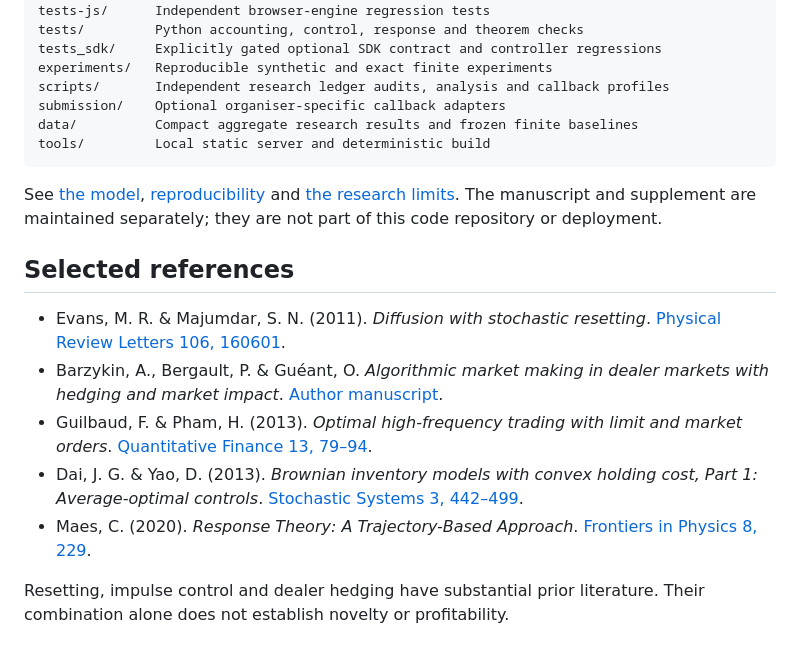
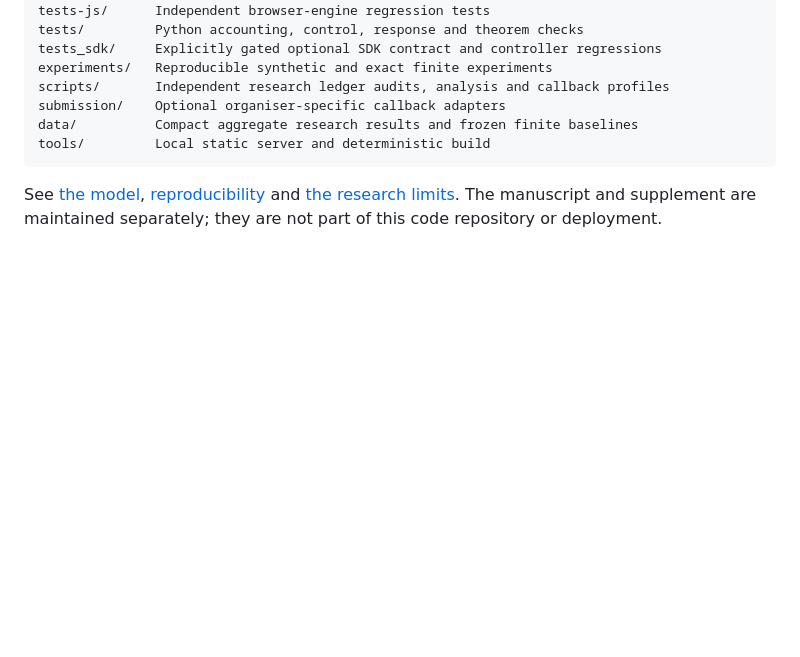
Before and after one commit to nalin-dhiman/interiit_15_quant, a Markdown page: README.md, the part around the change. GitHub-like rendering; blank space fills up the shorter version.

```diff
--- a/README.md
+++ b/README.md
@@ -160,21 +160,3 @@ tools/         Local static server and deterministic build
 See [the model](docs/model.md), [reproducibility](docs/reproducibility.md) and
 [the research limits](docs/limitations.md). The manuscript and supplement are
 maintained separately; they are not part of this code repository or deployment.
-
-## Selected references
-
-- Evans, M. R. & Majumdar, S. N. (2011). *Diffusion with stochastic resetting*.
-  [Physical Review Letters 106, 160601](https://doi.org/10.1103/PhysRevLett.106.160601).
-- Barzykin, A., Bergault, P. & Guéant, O. *Algorithmic market making in dealer
-  markets with hedging and market impact*.
-  [Author manuscript](https://arxiv.org/abs/2106.06974v6).
-- Guilbaud, F. & Pham, H. (2013). *Optimal high-frequency trading with limit and
-  market orders*. [Quantitative Finance 13, 79–94](https://doi.org/10.1080/14697688.2012.708779).
-- Dai, J. G. & Yao, D. (2013). *Brownian inventory models with convex holding cost,
-  Part 1: Average-optimal controls*.
-  [Stochastic Systems 3, 442–499](https://doi.org/10.1287/11-SSY041).
-- Maes, C. (2020). *Response Theory: A Trajectory-Based Approach*.
-  [Frontiers in Physics 8, 229](https://doi.org/10.3389/fphy.2020.00229).
-
-Resetting, impulse control and dealer hedging have substantial prior literature.
-Their combination alone does not establish novelty or profitability.
```
